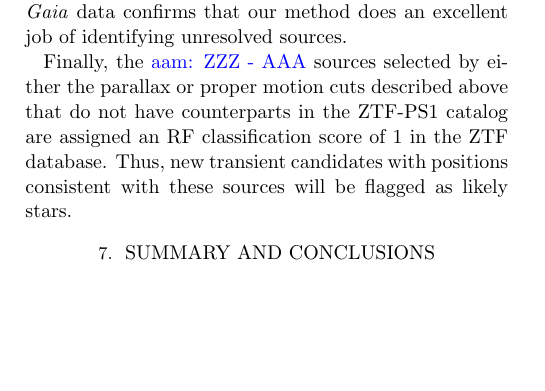
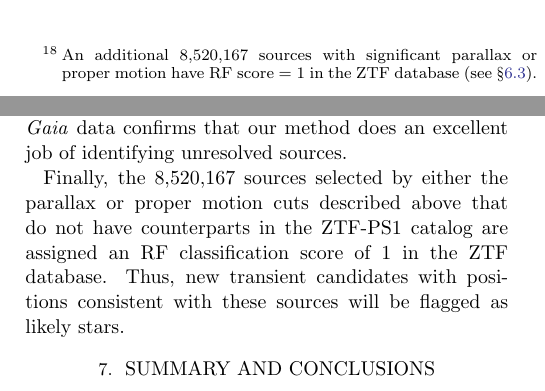
Before and after one commit to adamamiller/PS1_star_galaxy, a LaTeX paper (paper/ps1_star_gal.tex): part of one column of page 14 of 15 before the commit and two parts of the columns of pages 12 and 14 of 15 after it, the two joined at a grey line, cut at the place of the change, the shorter picture padded with empty space. Compiled offline with pdfLaTeX; an older LaTeX class or package is replaced by its successor.

Commit message:
TEXT: add cnt of gaia stars added to the database

```diff
--- a/paper/ps1_star_gal.tex
+++ b/paper/ps1_star_gal.tex
@@ -1192,0 +1190,2 @@ threshold of 0.83.
+significant parallax or proper motion have $\mathrm{RF\;score} = 1$ in the
+ZTF database (see \S\ref{sec:gaia}).} A histogram showing the distribution
@@ -1193,3 +1197,4 @@ threshold of 0.83.
+classified as stars using the FoM-optimized classification threshold of 0.83.
 
 %%%%%%%%
 \begin{deluxetable*}{lcc|lccccc}
@@ -1341,10 +1347,11 @@ threshold. The percentages are even higher for the parallax-selected sample.
 We conclude that the \textit{Gaia} data confirms that our method does an
 excellent job of identifying unresolved sources.
 
-Finally, the \aam{ZZZ - AAA} sources selected by either the parallax or proper motion cuts described above that do not have counterparts in the
-ZTF-PS1 catalog are assigned an RF classification score of 1 in the ZTF
-database. Thus, new transient candidates with positions consistent with
-these sources will be flagged as likely stars.
+Finally, the 8,520,167 sources selected by either the parallax or proper
+motion cuts described above that do not have counterparts in the ZTF-PS1
+catalog are assigned an RF classification score of 1 in the ZTF database.
+Thus, new transient candidates with positions consistent with these sources
+will be flagged as likely stars.
 
 \section{Summary and Conclusions}
 
```
Also changed, not shown: paper/ps1_star_gal.tex (31 more changed lines).
